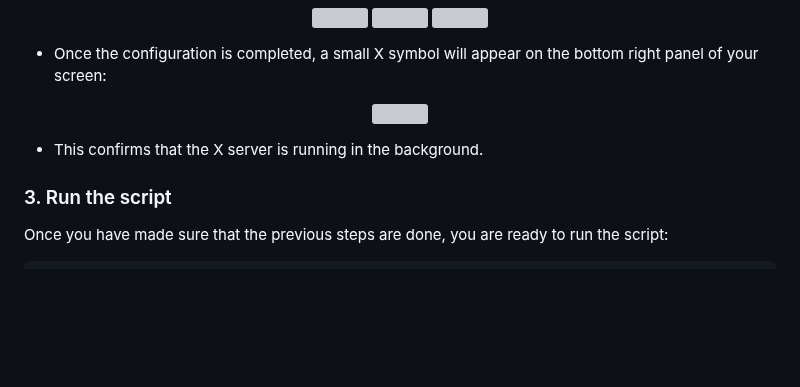
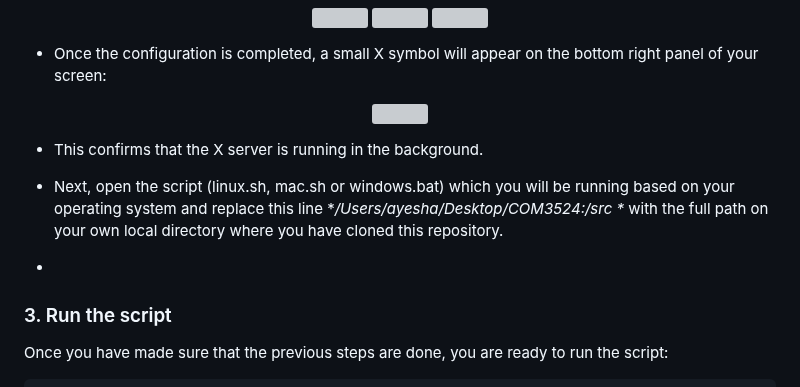
Before and after one commit to william-levine/COM3524-team-14, a Markdown page: README.md, the part around one of its changes. GitHub-like rendering; blank space fills up the shorter version; grey boxes are pictures that could not be loaded.

```diff
--- a/README.md
+++ b/README.md
@@ -71,6 +71,8 @@ Set the default display settings as follow:
 
 - This confirms that the X server is running in the background.
 
+- Next, open the script (linux.sh, mac.sh or windows.bat) which you will be running based on your operating system and replace this line **/Users/ayesha/Desktop/COM3524:/src \** with the full path on your own local directory where you have cloned this repository.
+-
 ### 3. Run the script
 Once you have made sure that the previous steps are done, you are ready to run the script:
 
```
Also changed, not shown: other parts of README.md (+1 -0 lines).
